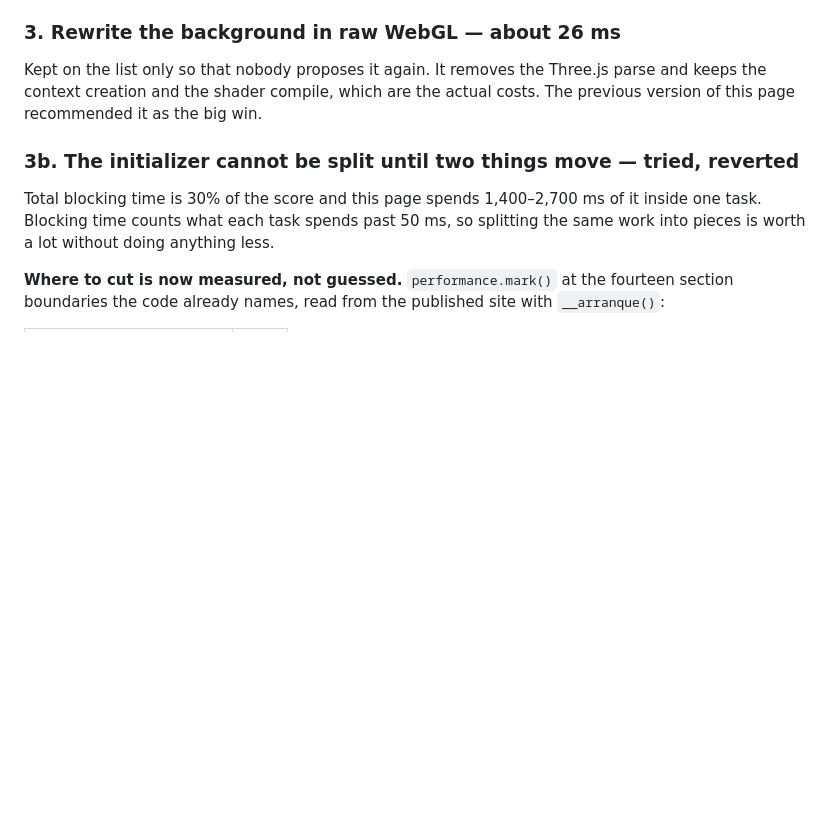
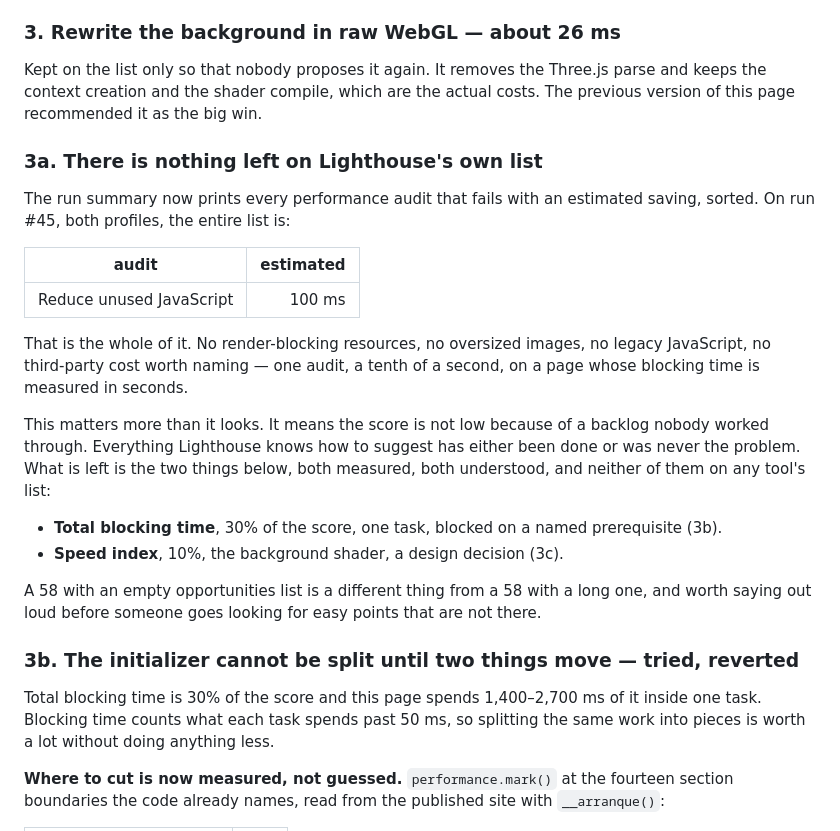
Before and after one commit to eimaieros/portfolio, a Markdown page: PERFORMANCE.md, the part around the change. Rendered like a GitHub page; blank space fills up the shorter version.

Commit message:
Lighthouse has one suggestion left, and it is worth 100 ms
The opportunities table earned its place on its first run. Both profiles, the
entire list of performance audits failing with an estimated saving:

  Reduce unused JavaScript    100 ms

That is all of it. No render-blocking resources, no oversized images, no legacy
JavaScript, no third-party cost worth naming. One audit, a tenth of a second, on
a page that blocks for seconds.

Which reframes the whole number. A 58 with an empty opportunities list is not the
same animal as a 58 with a long one: it means everything the tool knows how to
suggest is either done or was never the problem. What remains is blocking time,
30% of the score, one task, blocked on a named prerequisite; and speed index,
10%, the background shader, a decision rather than a defect. Neither appears on
any tool's list, which is exactly why both needed their own experiments.

Written down so the next person does not spend an afternoon hunting for easy
points that are not there.

```diff
--- a/PERFORMANCE.md
+++ b/PERFORMANCE.md
@@ -282,6 +282,32 @@ Kept on the list only so that nobody proposes it again. It removes the Three.js
 parse and keeps the context creation and the shader compile, which are the
 actual costs. The previous version of this page recommended it as the big win.
 
+### 3a. There is nothing left on Lighthouse's own list
+
+The run summary now prints every performance audit that fails with an estimated
+saving, sorted. On run #45, both profiles, the entire list is:
+
+| audit | estimated |
+|---|---:|
+| Reduce unused JavaScript | 100 ms |
+
+That is the whole of it. No render-blocking resources, no oversized images, no
+legacy JavaScript, no third-party cost worth naming — one audit, a tenth of a
+second, on a page whose blocking time is measured in seconds.
+
+This matters more than it looks. It means the score is not low because of a
+backlog nobody worked through. Everything Lighthouse knows how to suggest has
+either been done or was never the problem. What is left is the two things below,
+both measured, both understood, and neither of them on any tool's list:
+
+- **Total blocking time**, 30% of the score, one task, blocked on a named
+  prerequisite (3b).
+- **Speed index**, 10%, the background shader, a design decision (3c).
+
+A 58 with an empty opportunities list is a different thing from a 58 with a long
+one, and worth saying out loud before someone goes looking for easy points that
+are not there.
+
 ### 3b. The initializer cannot be split until two things move — tried, reverted
 
 Total blocking time is 30% of the score and this page spends 1,400–2,700 ms of
```
